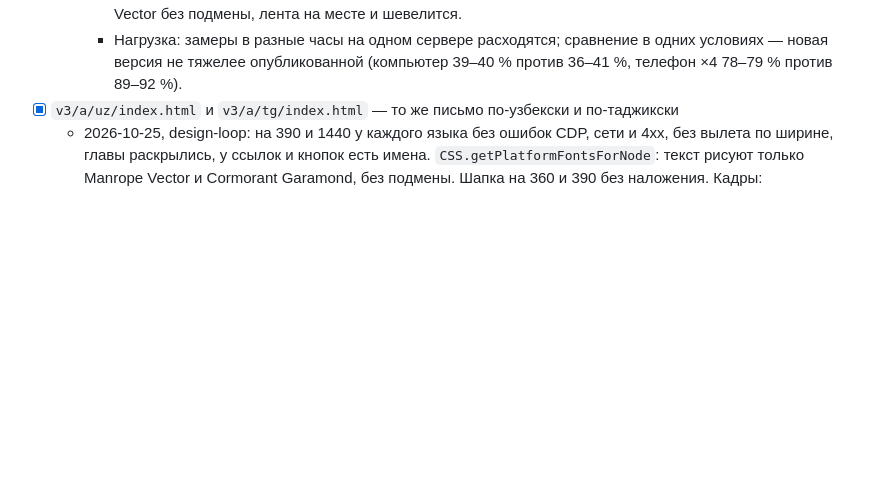
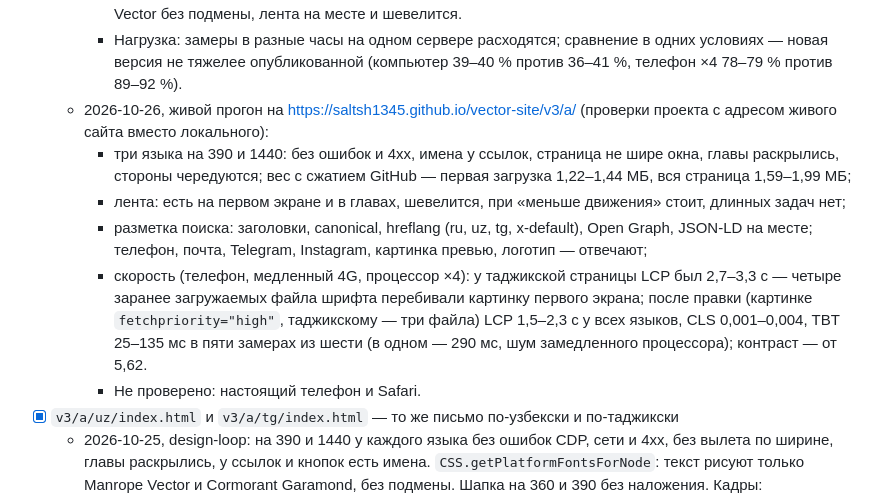
Before and after one commit to Saltsh1345/vector-site, a Markdown page: .design/SITE.md, the part around the change. Drawn GitHub-style; blank space fills up the shorter version.

Commit message:
Project journal: live run of the letter page in three languages
Co-Authored-By: Claude Opus 5.5 <noreply@anthropic.com>
Claude-Session: https://claude.ai/code/session_01AM7QhiXh7pMefWq5fFWcMF

```diff
--- a/.design/SITE.md
+++ b/.design/SITE.md
@@ -80,6 +80,12 @@
     - скорость (телефон, медленный 4G, процессор ×4): LCP 1,9–2,2 с, TBT 34–130 мс; компьютер: LCP 0,22–0,25 с;
     - проверено на 390 и 1440, три языка: без ошибок и 4xx, имена у ссылок, шрифты — Cormorant и Manrope Vector без подмены, лента на месте и шевелится.
     - Нагрузка: замеры в разные часы на одном сервере расходятся; сравнение в одних условиях — новая версия не тяжелее опубликованной (компьютер 39–40 % против 36–41 %, телефон ×4 78–79 % против 89–92 %).
+  - 2026-10-26, живой прогон на https://saltsh1345.github.io/vector-site/v3/a/ (проверки проекта с адресом живого сайта вместо локального):
+    - три языка на 390 и 1440: без ошибок и 4xx, имена у ссылок, страница не шире окна, главы раскрылись, стороны чередуются; вес с сжатием GitHub — первая загрузка 1,22–1,44 МБ, вся страница 1,59–1,99 МБ;
+    - лента: есть на первом экране и в главах, шевелится, при «меньше движения» стоит, длинных задач нет;
+    - разметка поиска: заголовки, canonical, hreflang (ru, uz, tg, x-default), Open Graph, JSON-LD на месте; телефон, почта, Telegram, Instagram, картинка превью, логотип — отвечают;
+    - скорость (телефон, медленный 4G, процессор ×4): у таджикской страницы LCP был 2,7–3,3 с — четыре заранее загружаемых файла шрифта перебивали картинку первого экрана; после правки (картинке `fetchpriority="high"`, таджикскому — три файла) LCP 1,5–2,3 с у всех языков, CLS 0,001–0,004, TBT 25–135 мс в пяти замерах из шести (в одном — 290 мс, шум замедленного процессора); контраст — от 5,62.
+    - Не проверено: настоящий телефон и Safari.
 - [x] `v3/a/uz/index.html` и `v3/a/tg/index.html` — то же письмо по-узбекски и по-таджикски
   - 2026-10-25, design-loop: на 390 и 1440 у каждого языка без ошибок CDP, сети и 4xx, без вылета по ширине, главы раскрылись, у ссылок и кнопок есть имена. `CSS.getPlatformFontsForNode`: текст рисуют только Manrope Vector и Cormorant Garamond, без подмены. Шапка на 360 и 390 без наложения. Кадры: `.design/shots/{uz,tg}/`.
   - 2026-10-25, перевод переводчика: 94 фразы — дословно из финального файла (`.design/perevod-final-94.md`), остальные 21 — из его файла первой версии (`.design/perevod-pervaya-versiya-155.csv`). Переносит `.design/apply_final.py` с проверкой, что видимый текст каждой строки совпадает с текстом переводчика; разметка (курсив, карточки) — из русской строки. Проверено на 390 и 1440: без ошибок, без вылета, шрифты без подмены, кнопки в одну строку на 1366 и 1440.
```
